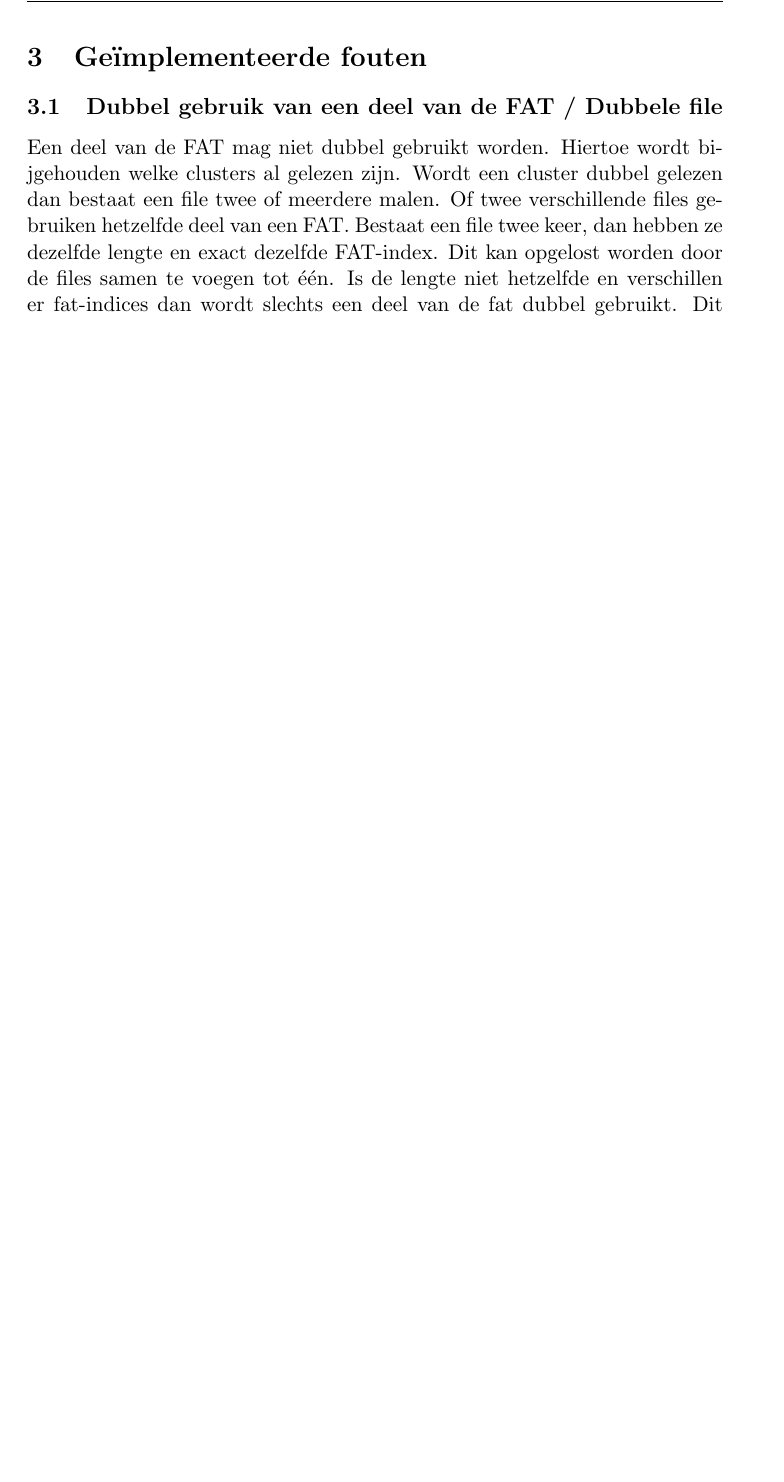
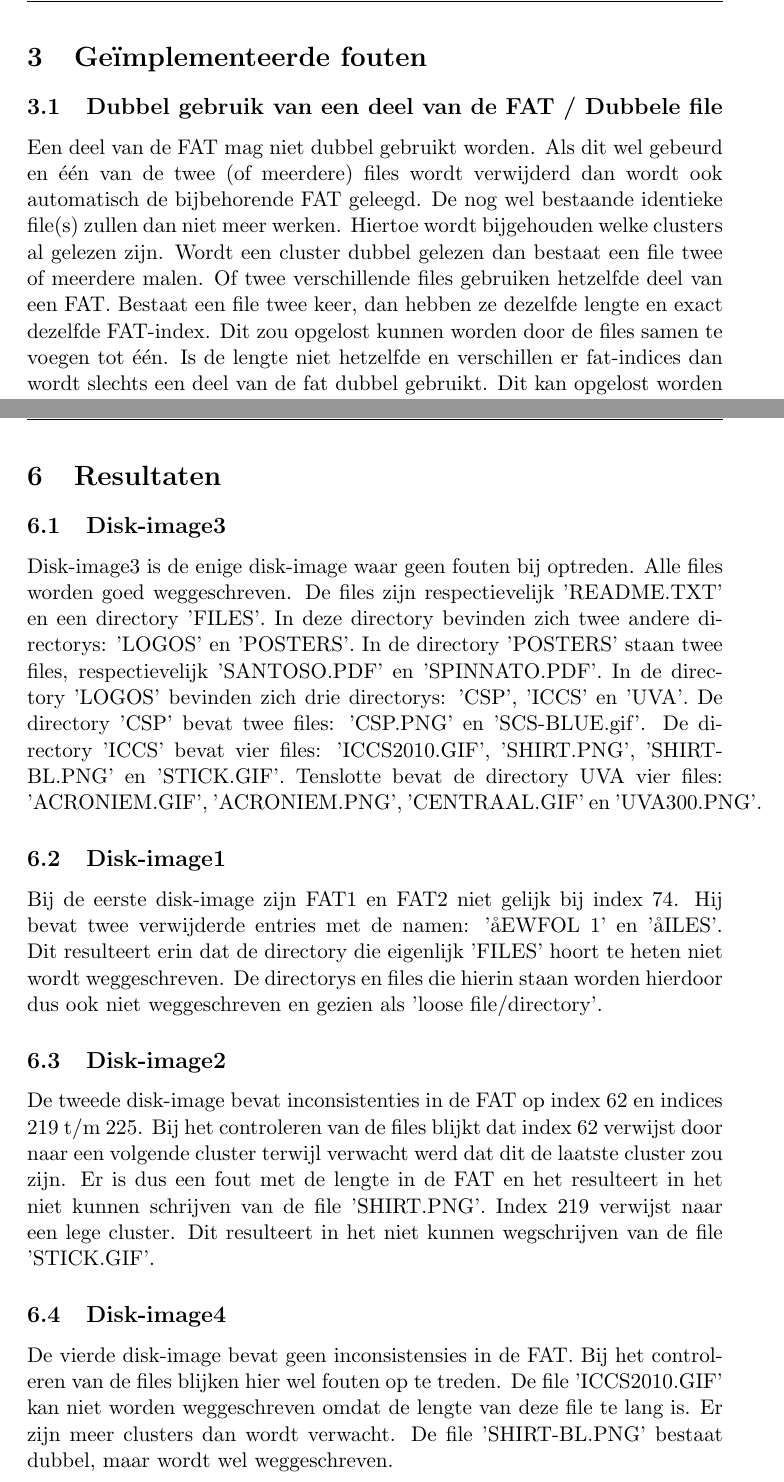
Before and after one commit to TomPeerdeman/OS2012, a LaTeX document (opgave4/verslag/FAT-12.tex): part of page 5 of 8 before the commit and two parts of pages 5 and 9 of 9 after it, the two joined at a grey line, cut so that both start at the same text, the shorter picture padded with empty space. Compiled offline with pdfLaTeX.

Commit message:
verslag bijna af, gaarne hulp bij 4.1 >.<

```diff
--- a/opgave4/verslag/FAT-12.tex
+++ b/opgave4/verslag/FAT-12.tex
@@ -74,7 +74,7 @@
 
 	\section{Ge\"implementeerde fouten}\label{sec:impfout}
 	\subsection{Dubbel gebruik van een deel van de FAT / Dubbele file}\label{sec:dubbel}
-	Een deel van de FAT mag niet dubbel gebruikt worden. Hiertoe wordt bijgehouden welke clusters al gelezen zijn. Wordt een cluster dubbel gelezen dan bestaat een file twee of meerdere malen. Of twee verschillende files gebruiken hetzelfde deel van een FAT. Bestaat een file twee keer, dan hebben ze dezelfde lengte en exact dezelfde FAT-index. Dit kan opgelost worden door de files samen te voegen tot \'e\'en. Is de lengte niet hetzelfde en verschillen er fat-indices dan wordt slechts een deel van de fat dubbel gebruikt. Dit kan opgelost worden door bijvoorbeeld de tweede file niet weg te schrijven, echter zal deze file dan dus verloren raken.
+	Een deel van de FAT mag niet dubbel gebruikt worden. Als dit wel gebeurd en \'e\'en van de twee (of meerdere) files wordt verwijderd dan wordt ook automatisch de bijbehorende FAT geleegd. De nog wel bestaande identieke file(s) zullen dan niet meer werken. Hiertoe wordt bijgehouden welke clusters al gelezen zijn. Wordt een cluster dubbel gelezen dan bestaat een file twee of meerdere malen. Of twee verschillende files gebruiken hetzelfde deel van een FAT. Bestaat een file twee keer, dan hebben ze dezelfde lengte en exact dezelfde FAT-index. Dit zou opgelost kunnen worden door de files samen te voegen tot \'e\'en. Is de lengte niet hetzelfde en verschillen er fat-indices dan wordt slechts een deel van de fat dubbel gebruikt. Dit kan opgelost worden door bijvoorbeeld de tweede file niet weg te schrijven, echter zal deze file dan dus verloren raken.
 
 	\subsection{Geen overeenkomende lengte}\label{sec:lengte}
 	De lengte van de file is bekend, echter kan het voorkomen dat deze lengte niet overenkomt met de FAT. Er treedt dan een fout op. De lengte in de FAT kan ofwel te lang ofwel te kort zijn. Is de lengte te lang dan is het aantal gelezen clusters groter dan het aantal clusters dat de file zou horen te hebben. Is de lengte te kort dan zijn er te weinig clusters gelezen dan zou moeten, de FAT denkt aan het einde te zijn terwijl dit niet zo is. Als de lengte te lang is kan het probleem allicht opgelost worden door te proberen de file te schrijven als het juiste aantal in de FAT is bereikt. De clusters die nog zouden volgen volgens de FAT worden geleegd. Echter kan de file dan alsnog kapot zijn. Als de lengte te kort is dan valt er niks te doen en is het beter om de clusters te legen en de (kapotte) file te verwijderen.
@@ -107,4 +107,22 @@ kan persoonlijk heir niet echt iets bij bedenken
 Hiermee worden de juiste mappen aangemaakt die nodig zijn om de output in op te slaan. Als het eerste commando is uitgevoerd kan het volgende commando worden ingetypt. Dit is het commando 'make'. Alle code wordt nu gelinkt en gecompileerd tot twee werkende programma's: fat-checker \& fat-extracter. Zodra dit is gebeurd kunnen de programma's gebruikt worden. De meest eenvoudige manier om alle dick-images in \'e\'en keer uit te voeren en alle uitvoer weg te laten schrijven is door het commando 'make run' te gebruiken. Hierbij worden eerst alle files uit de disk-images weggeschreven door het programma fat-extract. De files worden per disk-image in de directory 'extract' opgeslagen. In de directory 'out' staan twee directorys, de uitvoer voor het wegschrijven van de files staat in de directory 'extracter'.
 Vervolgens wordt het tweede programma, fat-checker, uitgevoerd. De uitvoer van dit programma wordt weggeschreven in de directory 'checker', de tweede directory in 'out'.
 
+	\newpage
+
+	\section{Resultaten}\label{sec:result}
+
+	\subsection{Disk-image3}\label{sec:disk3}
+	Disk-image3 is de enige disk-image waar geen fouten bij optreden. Alle files worden goed weggeschreven. De files zijn respectievelijk 'README.TXT' en een directory 'FILES'. In deze directory bevinden zich twee andere directorys: 'LOGOS' en 'POSTERS'. In de directory 'POSTERS' staan twee files, respectievelijk 'SANTOSO.PDF' en 'SPINNATO.PDF'. In de directory 'LOGOS' bevinden zich drie directorys: 'CSP', 'ICCS' en 'UVA'. De directory 'CSP' bevat twee files: 'CSP.PNG' en 'SCS-BLUE.gif'. De directory 'ICCS' bevat vier files: 'ICCS2010.GIF', 'SHIRT.PNG', 'SHIRT-BL.PNG' en 'STICK.GIF'. Tenslotte bevat de directory UVA vier files: 'ACRONIEM.GIF', 'ACRONIEM.PNG', 'CENTRAAL.GIF' en 'UVA300.PNG'.
+
+	\subsection{Disk-image1}\label{sec:disk1}
+	Bij de eerste disk-image zijn FAT1 en FAT2 niet gelijk bij index 74. Hij bevat twee verwijderde entries met de namen: 'åEWFOL~1' en 'åILES'. Dit resulteert erin dat de directory die eigenlijk 'FILES' hoort te heten niet wordt weggeschreven. De directorys en files die hierin staan worden hierdoor dus ook niet weggeschreven en gezien als 'loose file/directory'.
+
+	\subsection{Disk-image2}\label{sec:disk2}
+	De tweede disk-image bevat inconsistenties in de FAT op index 62 en indices 219 t/m 225. Bij het controleren van de files blijkt dat index 62 verwijst door naar een volgende cluster terwijl verwacht werd dat dit de laatste cluster zou zijn. Er is dus een fout met de lengte in de FAT en het resulteert in het niet kunnen schrijven van de file 'SHIRT.PNG'. Index 219 verwijst naar een lege cluster. Dit resulteert in het niet kunnen wegschrijven van de file 'STICK.GIF'.
+
+	\subsection{Disk-image4}\label{sec:disk4}
+	De vierde disk-image bevat geen inconsistensies in de FAT. Bij het controleren van de files blijken hier wel fouten op te treden. De file 'ICCS2010.GIF' kan niet worden weggeschreven omdat de lengte van deze file te lang is. Er zijn meer clusters dan wordt verwacht. De file 'SHIRT-BL.PNG' bestaat dubbel, maar wordt wel weggeschreven.
+
+
+
 \end{document}
```
Also changed, not shown: opgave4/verslag/FAT-12.pdf, opgave4/verslag/FAT-12.tex (12 more changed lines), 4 other files.
